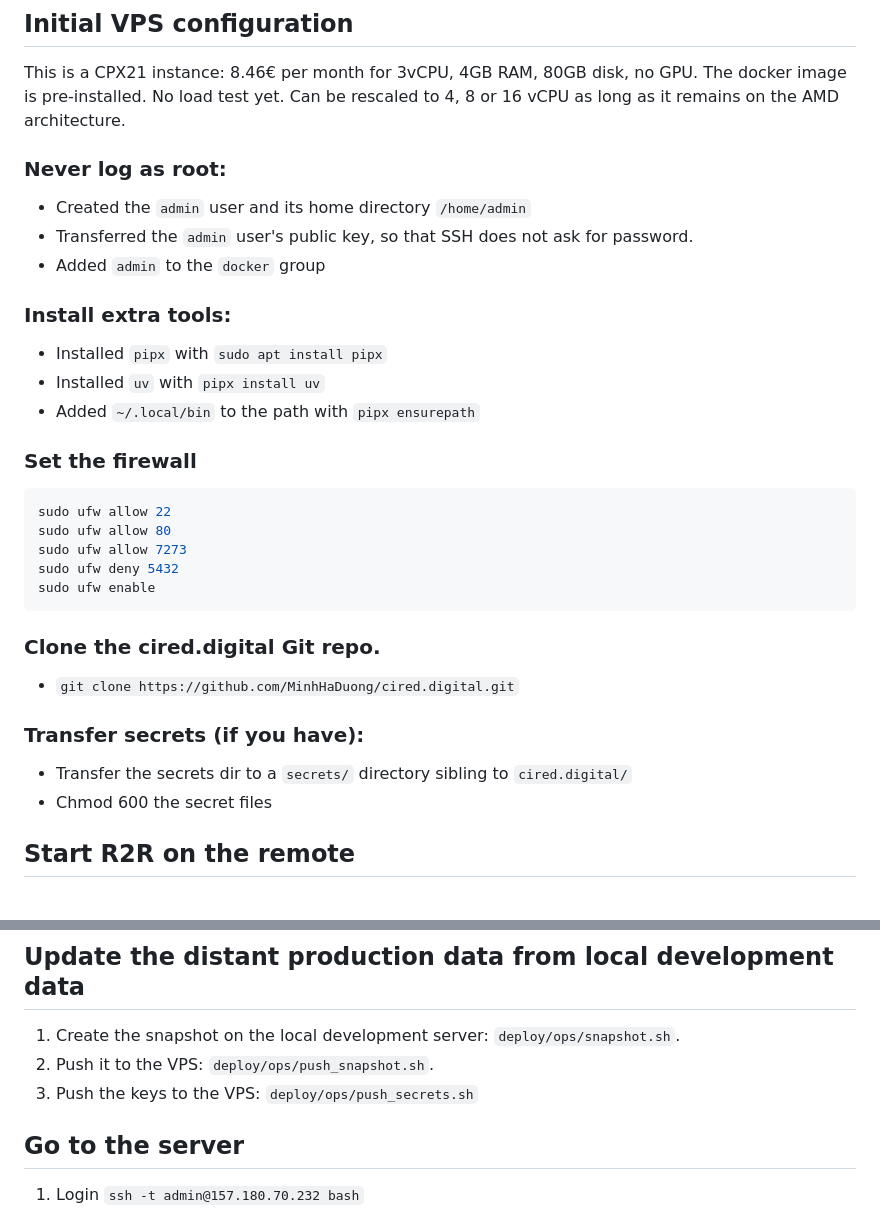
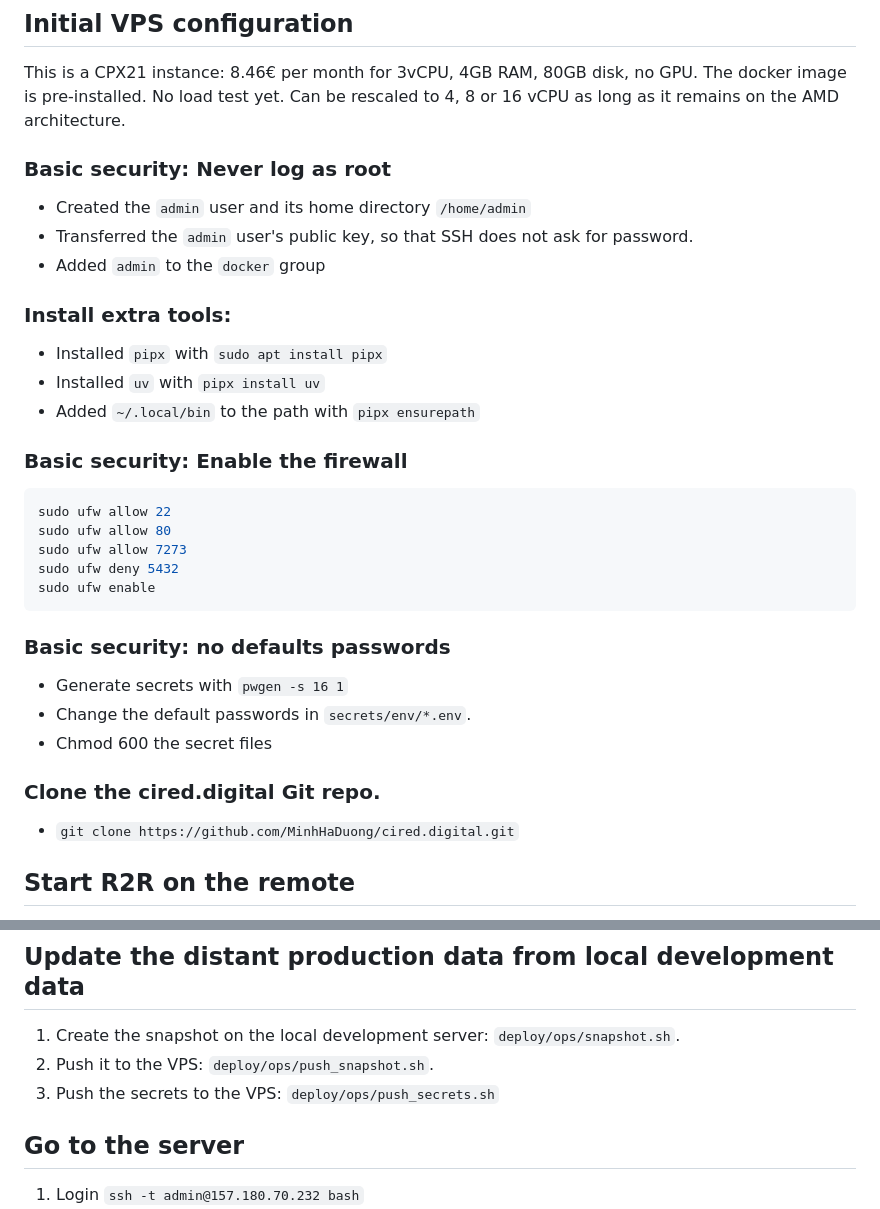
Before and after one commit to CIRED/cired.digital, a Markdown page: deploy/HOWTO-deploy.md, 2 parts joined by grey strips. Rendered like a GitHub page.

````diff
--- a/deploy/HOWTO-deploy.md
+++ b/deploy/HOWTO-deploy.md
@@ -19,7 +19,8 @@ The docker image is pre-installed.
 No load test yet.
 Can be rescaled to 4, 8 or 16 vCPU as long as it remains on the AMD architecture.
 
-### Never log as root:
+
+### Basic security: Never log as root
 
 - Created the `admin` user and its home directory `/home/admin`
 - Transferred the `admin` user's public key, so that SSH does not ask for password.
@@ -31,7 +32,7 @@ Can be rescaled to 4, 8 or 16 vCPU as long as it remains on the AMD architecture
 - Installed `uv` with `pipx install uv`
 - Added `~/.local/bin` to the path with `pipx ensurepath`
 
-### Set the firewall
+### Basic security: Enable the firewall
 
 ```bash
 sudo ufw allow 22
@@ -41,13 +42,16 @@ sudo ufw deny 5432
 sudo ufw enable
 ```
 
+### Basic security: no defaults passwords
+
+- Generate secrets with `pwgen -s 16 1`
+- Change the default passwords in `secrets/env/*.env`.
+- Chmod 600 the secret files
+
+
 ### Clone the cired.digital Git repo.
 - `git clone https://github.com/MinhHaDuong/cired.digital.git`
 
-### Transfer secrets (if you have):
-
-- Transfer the secrets dir to a `secrets/` directory sibling to `cired.digital/`
-- Chmod 600 the secret files
 
 ## Start R2R on the remote
 
@@ -71,7 +75,7 @@ Warning: R2R tends to display the login popup even when one is already logged in
 
 1. Create the snapshot on the local development server: `deploy/ops/snapshot.sh`.
 2. Push it to the VPS: `deploy/ops/push_snapshot.sh`.
-3. Push the keys to the VPS: `deploy/ops/push_secrets.sh`
+3. Push the secrets to the VPS: `deploy/ops/push_secrets.sh`
 
 ## Go to the server
 1. Login `ssh -t admin@157.180.70.232 bash`
````
